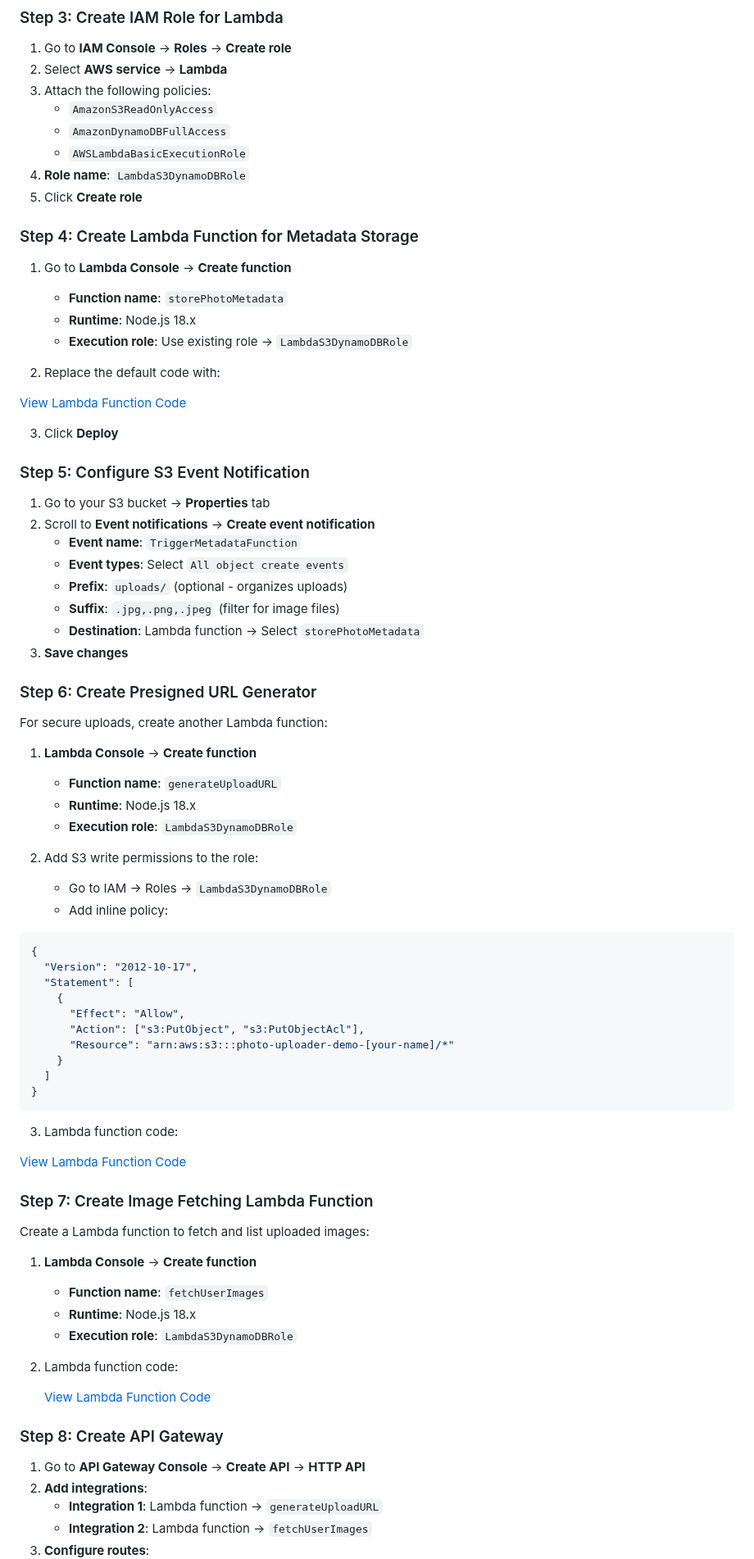
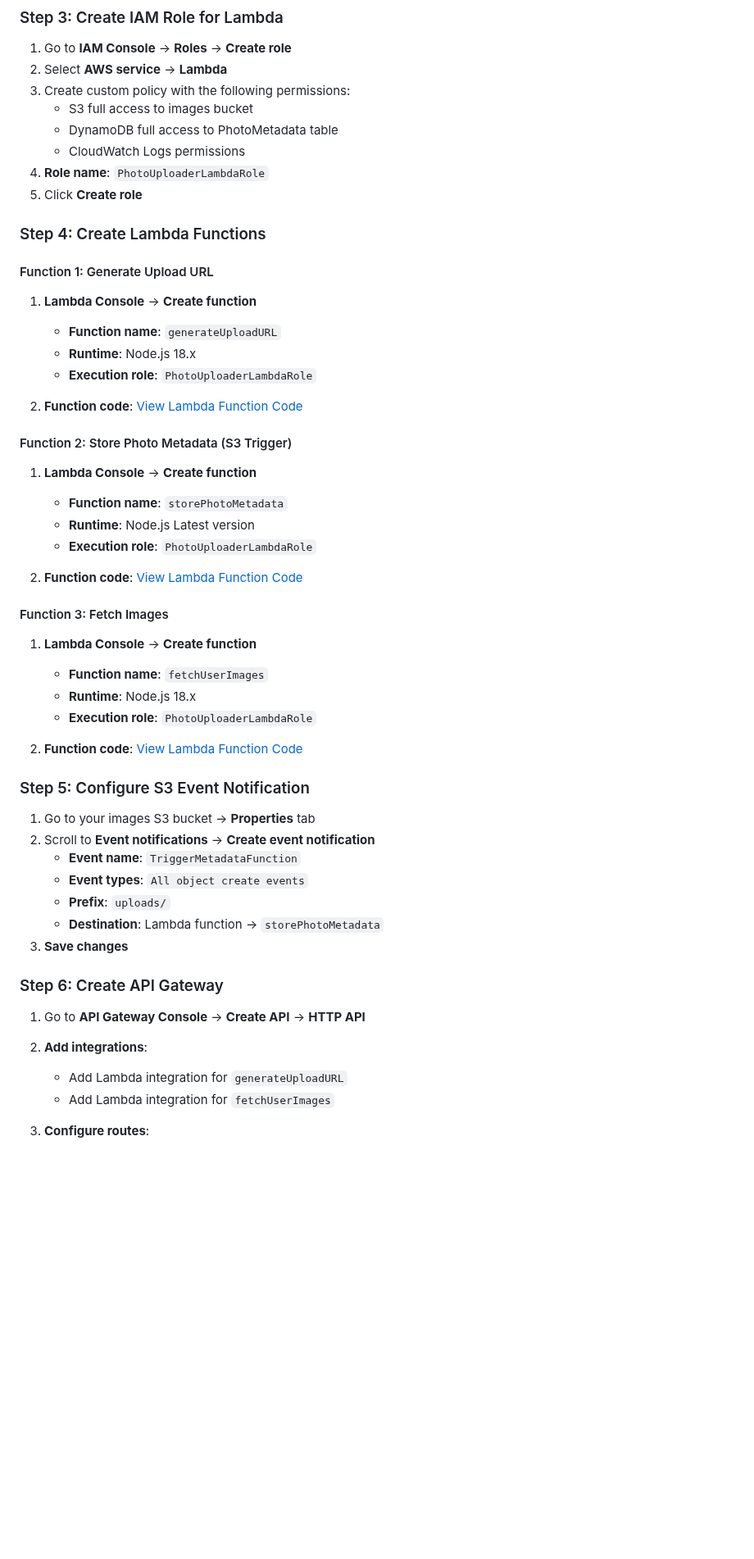
Before and after one commit to lordbaah/AWS-Learning-Projects, a Markdown page: photo-uploader-serverless/README.md, the part around one of its changes. Shown at 82% size. GitHub-like rendering; blank space fills up the shorter version.

Commit message:
image uploader Readme update

````diff
--- a/photo-uploader-serverless/README.md
+++ b/photo-uploader-serverless/README.md
@@ -54,87 +72,61 @@ Build a simple serverless photo uploader that:
 
 1. Go to **IAM Console** → **Roles** → **Create role**
 2. Select **AWS service** → **Lambda**
-3. Attach the following policies:
-   - `AmazonS3ReadOnlyAccess`
-   - `AmazonDynamoDBFullAccess`
-   - `AWSLambdaBasicExecutionRole`
-4. **Role name**: `LambdaS3DynamoDBRole`
+3. Create custom policy with the following permissions:
+   - S3 full access to images bucket
+   - DynamoDB full access to PhotoMetadata table
+   - CloudWatch Logs permissions
+4. **Role name**: `PhotoUploaderLambdaRole`
 5. Click **Create role**
 
-### Step 4: Create Lambda Function for Metadata Storage
+### Step 4: Create Lambda Functions
 
-1. Go to **Lambda Console** → **Create function**
-
-   - **Function name**: `storePhotoMetadata`
-   - **Runtime**: Node.js 18.x
-   - **Execution role**: Use existing role → `LambdaS3DynamoDBRole`
-
-2. Replace the default code with:
-
-[View Lambda Function Code](./lambda/store_metadata.js)
-
-3. Click **Deploy**
-
-### Step 5: Configure S3 Event Notification
-
-1. Go to your S3 bucket → **Properties** tab
-2. Scroll to **Event notifications** → **Create event notification**
-   - **Event name**: `TriggerMetadataFunction`
-   - **Event types**: Select `All object create events`
-   - **Prefix**: `uploads/` (optional - organizes uploads)
-   - **Suffix**: `.jpg,.png,.jpeg` (filter for image files)
-   - **Destination**: Lambda function → Select `storePhotoMetadata`
-3. **Save changes**
-
-### Step 6: Create Presigned URL Generator
-
-For secure uploads, create another Lambda function:
+#### Function 1: Generate Upload URL
 
 1. **Lambda Console** → **Create function**
 
    - **Function name**: `generateUploadURL`
    - **Runtime**: Node.js 18.x
-   - **Execution role**: `LambdaS3DynamoDBRole`
+   - **Execution role**: `PhotoUploaderLambdaRole`
 
-2. Add S3 write permissions to the role:
-   - Go to IAM → Roles → `LambdaS3DynamoDBRole`
-   - Add inline policy:
+2. **Function code**: [View Lambda Function Code](./lambda/generate_upload_url.js)
 
-```json
-{
-  "Version": "2012-10-17",
-  "Statement": [
-    {
-      "Effect": "Allow",
-      "Action": ["s3:PutObject", "s3:PutObjectAcl"],
-      "Resource": "arn:aws:s3:::photo-uploader-demo-[your-name]/*"
-    }
-  ]
-}
-```
+#### Function 2: Store Photo Metadata (S3 Trigger)
 
-3. Lambda function code:
+1. **Lambda Console** → **Create function**
 
-[View Lambda Function Code](./lambda/generate_upload_url.js)
+   - **Function name**: `storePhotoMetadata`
+   - **Runtime**: Node.js Latest version
+   - **Execution role**: `PhotoUploaderLambdaRole`
 
-### Step 7: Create Image Fetching Lambda Function
+2. **Function code**: [View Lambda Function Code](./lambda/store_metadata.js)
 
-Create a Lambda function to fetch and list uploaded images:
+#### Function 3: Fetch Images
 
 1. **Lambda Console** → **Create function**
 
    - **Function name**: `fetchUserImages`
    - **Runtime**: Node.js 18.x
-   - **Execution role**: `LambdaS3DynamoDBRole`
+   - **Execution role**: `PhotoUploaderLambdaRole`
 
-2. Lambda function code:
+2. **Function code**: [View Lambda Function Code](./lambda/fetch_images.js)
 
-   [View Lambda Function Code](./lambda/fetch_images.js)
+### Step 5: Configure S3 Event Notification
 
-### Step 8: Create API Gateway
+1. Go to your images S3 bucket → **Properties** tab
+2. Scroll to **Event notifications** → **Create event notification**
+   - **Event name**: `TriggerMetadataFunction`
+   - **Event types**: `All object create events`
+   - **Prefix**: `uploads/`
+   - **Destination**: Lambda function → `storePhotoMetadata`
+3. **Save changes**
+
+### Step 6: Create API Gateway
 
 1. Go to **API Gateway Console** → **Create API** → **HTTP API**
 2. **Add integrations**:
-   - **Integration 1**: Lambda function → `generateUploadURL`
-   - **Integration 2**: Lambda function → `fetchUserImages`
+
+   - Add Lambda integration for `generateUploadURL`
+   - Add Lambda integration for `fetchUserImages`
+
 3. **Configure routes**:
````
Also changed, not shown: other parts of photo-uploader-serverless/README.md (+184 -90 lines).
